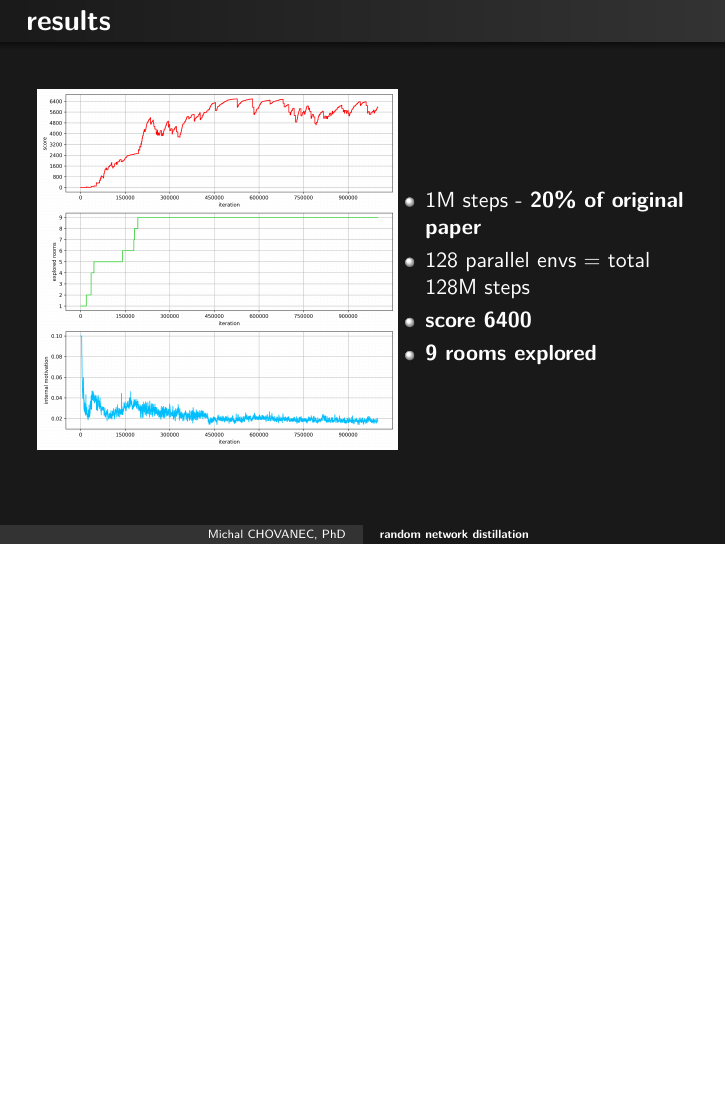
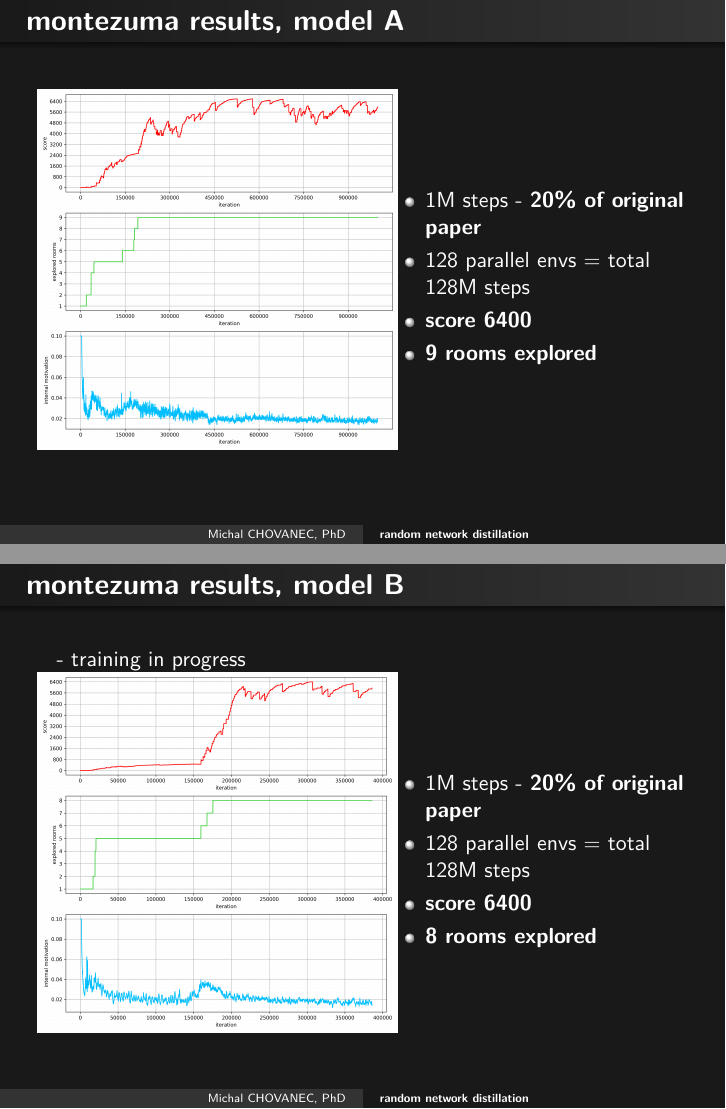
Before and after one commit to michalnand/reinforcement_learning_doc, LaTeX slides (presentations/3_rl_rnd.tex): page 23 of 25 before the commit and pages 23 and 24 of 28 after it, the two joined at a grey line, the shorter picture padded with empty space. Compiled offline with pdfLaTeX.

Commit message:
presentation

```diff
--- a/presentations/3_rl_rnd.tex
+++ b/presentations/3_rl_rnd.tex
@@ -393,13 +395,13 @@ Schulman, 2017, \url{https://arxiv.org/pdf/1707.06347.pdf} \\
 
 
 
-\begin{frame}{\bf results}
+\begin{frame}{\bf montezuma results, model A}
 
 
 \begin{columns}
 
     \begin{column}{0.5\textwidth}
-      \includegraphics[scale=0.25]{../results/montezuma_ppo_rnd_a.png}
+      \includegraphics[scale=0.25]{../results/ppo_rnd_a_0.png}
     \end{column}
 
     \begin{column}{0.5\textwidth}
@@ -414,3 +416,31 @@ Schulman, 2017, \url{https://arxiv.org/pdf/1707.06347.pdf} \\
 
 \end{columns}
 
+
+\end{frame}
+
+
+\begin{frame}{\bf montezuma results, model B}
+
+- training in progress
+
+\begin{columns}
+
+    \begin{column}{0.5\textwidth}
+      \includegraphics[scale=0.25]{../results/ppo_rnd_b_0.png}
+    \end{column}
+
+    \begin{column}{0.5\textwidth}
+      \begin{itemize}
+        \item 1M  steps - {\bf 20\% of original paper}
+        \item 128 parallel envs = total 128M steps
+        \item {\bf score 6400}
+        \item {\bf 8 rooms explored}
+      \end{itemize}
+    \end{column}
+
+
+\end{columns}
+
+
+\end{frame}
@@ -416,0 +460,2 @@ Schulman, 2017, \url{https://arxiv.org/pdf/1707.06347.pdf} \\
+        \item 1M  steps - {\bf 20\% of original paper}
+        \item 128 parallel envs = total 128M steps
```
Also changed, not shown: diagrams/rnd/modelppob.png, diagrams/rnd/modelppoc.png, results/ppo_rnd_a_0.png (renamed from results/montezuma_ppo_rnd_a.png), results/ppo_rnd_b_0.png (added), results/ppo_rnd_c_0.png (added), results/ppo_rnd_d_0.png (added), results/summary.png (added), presentations/3_rl_rnd.tex (98 more changed lines), 20 other files.
